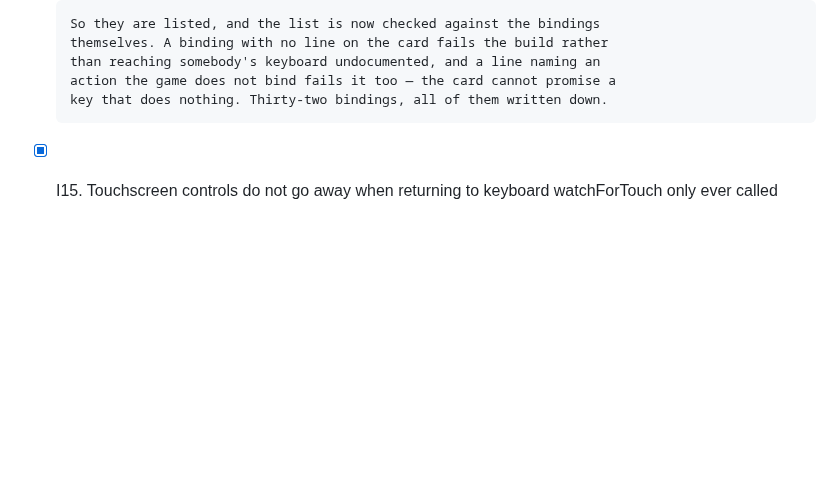
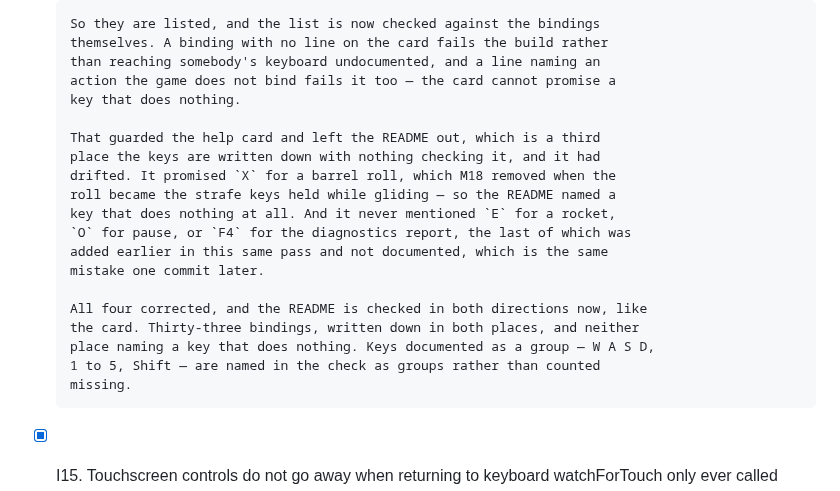
Before and after one commit to Eabusham2/terraglide, a Markdown page: BACKLOG.md, the part around the change. GitHub-like rendering; blank space fills up the shorter version.

Commit message:
Record the README key-table drift under I14
Co-Authored-By: Claude Opus 5 <noreply@anthropic.com>
Claude-Session: https://claude.ai/code/session_01AbPj1ecgWZX5NRERgq23EA

```diff
--- a/BACKLOG.md
+++ b/BACKLOG.md
@@ -1979,7 +1979,22 @@ what is left · `[?]` needs a decision from you.
       themselves. A binding with no line on the card fails the build rather
       than reaching somebody's keyboard undocumented, and a line naming an
       action the game does not bind fails it too — the card cannot promise a
-      key that does nothing. Thirty-two bindings, all of them written down.
+      key that does nothing.
+
+      That guarded the help card and left the README out, which is a third
+      place the keys are written down with nothing checking it, and it had
+      drifted. It promised `X` for a barrel roll, which M18 removed when the
+      roll became the strafe keys held while gliding — so the README named a
+      key that does nothing at all. And it never mentioned `E` for a rocket,
+      `O` for pause, or `F4` for the diagnostics report, the last of which was
+      added earlier in this same pass and not documented, which is the same
+      mistake one commit later.
+
+      All four corrected, and the README is checked in both directions now, like
+      the card. Thirty-three bindings, written down in both places, and neither
+      place naming a key that does nothing. Keys documented as a group — W A S D,
+      1 to 5, Shift — are named in the check as groups rather than counted
+      missing.
 - [x] I15. Touchscreen controls do not go away when returning to keyboard
       watchForTouch only ever called setEnabled(true) — nothing turned them off.
       On anything with both a finger and a keyboard, one tap pinned the sticks
```
